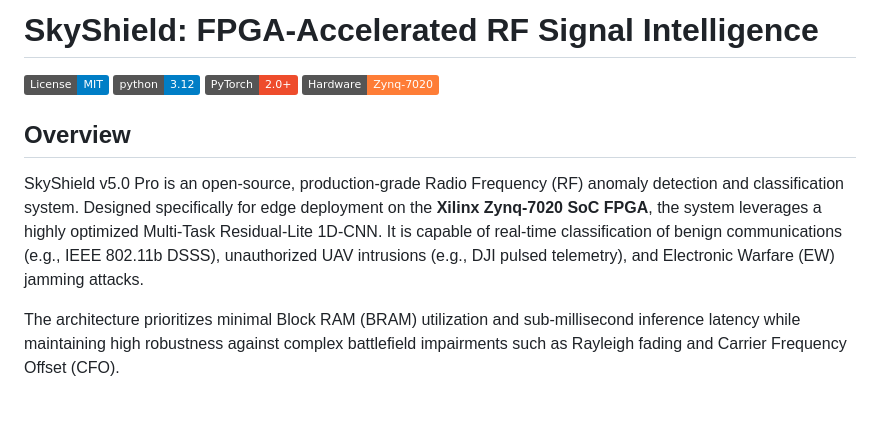
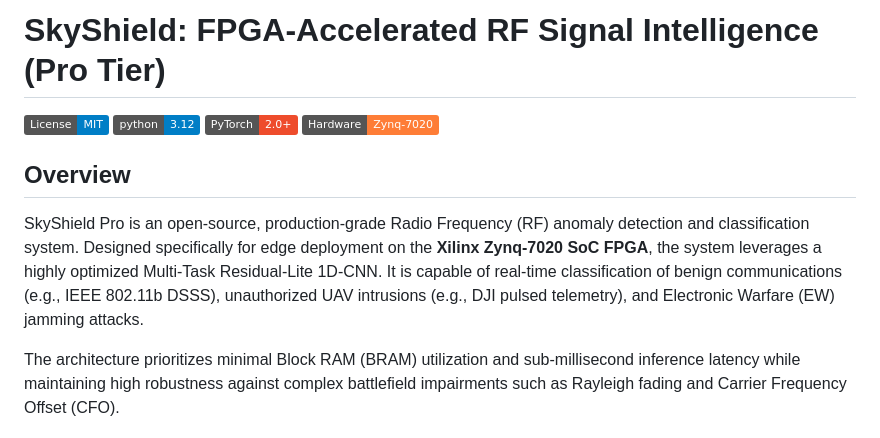
Before and after one commit to ABHICHIRU/Zynq-Xcelerate, a Markdown page: README.md, the part around the change. GitHub-like rendering; badges without logos; blank space fills up the shorter version.

Commit message:
docs: remove premature versioning and standardize to Pro Tier documentation

```diff
--- a/README.md
+++ b/README.md
@@ -1,4 +1,4 @@
-# SkyShield: FPGA-Accelerated RF Signal Intelligence
+# SkyShield: FPGA-Accelerated RF Signal Intelligence (Pro Tier)
 
 [![License: MIT](https://img.shields.io/badge/License-MIT-blue.svg)](https://opensource.org/licenses/MIT)
 [![Python 3.12](https://img.shields.io/badge/python-3.12-blue.svg)](https://www.python.org/downloads/release/python-3120/)
@@ -7,7 +7,7 @@
 
 ## Overview
 
-SkyShield v5.0 Pro is an open-source, production-grade Radio Frequency (RF) anomaly detection and classification system. Designed specifically for edge deployment on the **Xilinx Zynq-7020 SoC FPGA**, the system leverages a highly optimized Multi-Task Residual-Lite 1D-CNN. It is capable of real-time classification of benign communications (e.g., IEEE 802.11b DSSS), unauthorized UAV intrusions (e.g., DJI pulsed telemetry), and Electronic Warfare (EW) jamming attacks.
+SkyShield Pro is an open-source, production-grade Radio Frequency (RF) anomaly detection and classification system. Designed specifically for edge deployment on the **Xilinx Zynq-7020 SoC FPGA**, the system leverages a highly optimized Multi-Task Residual-Lite 1D-CNN. It is capable of real-time classification of benign communications (e.g., IEEE 802.11b DSSS), unauthorized UAV intrusions (e.g., DJI pulsed telemetry), and Electronic Warfare (EW) jamming attacks.
 
 The architecture prioritizes minimal Block RAM (BRAM) utilization and sub-millisecond inference latency while maintaining high robustness against complex battlefield impairments such as Rayleigh fading and Carrier Frequency Offset (CFO).
 
```
